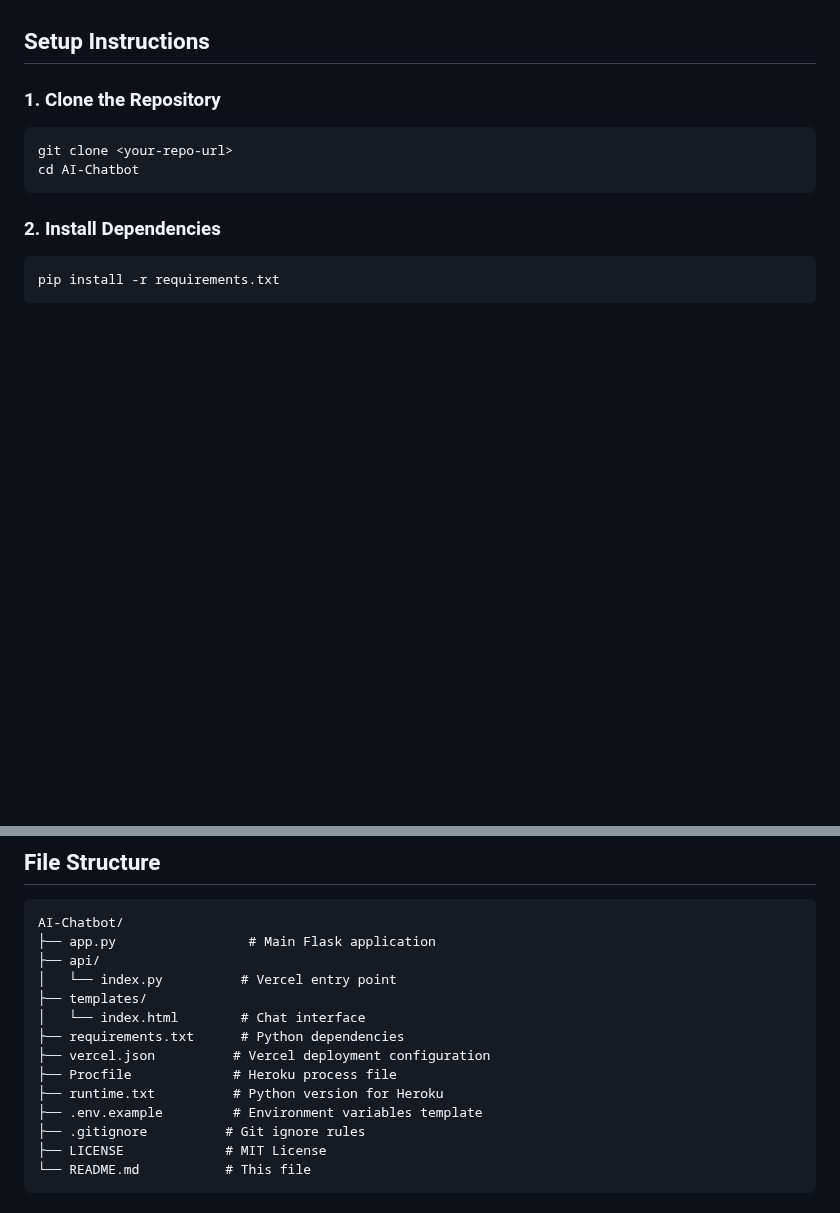
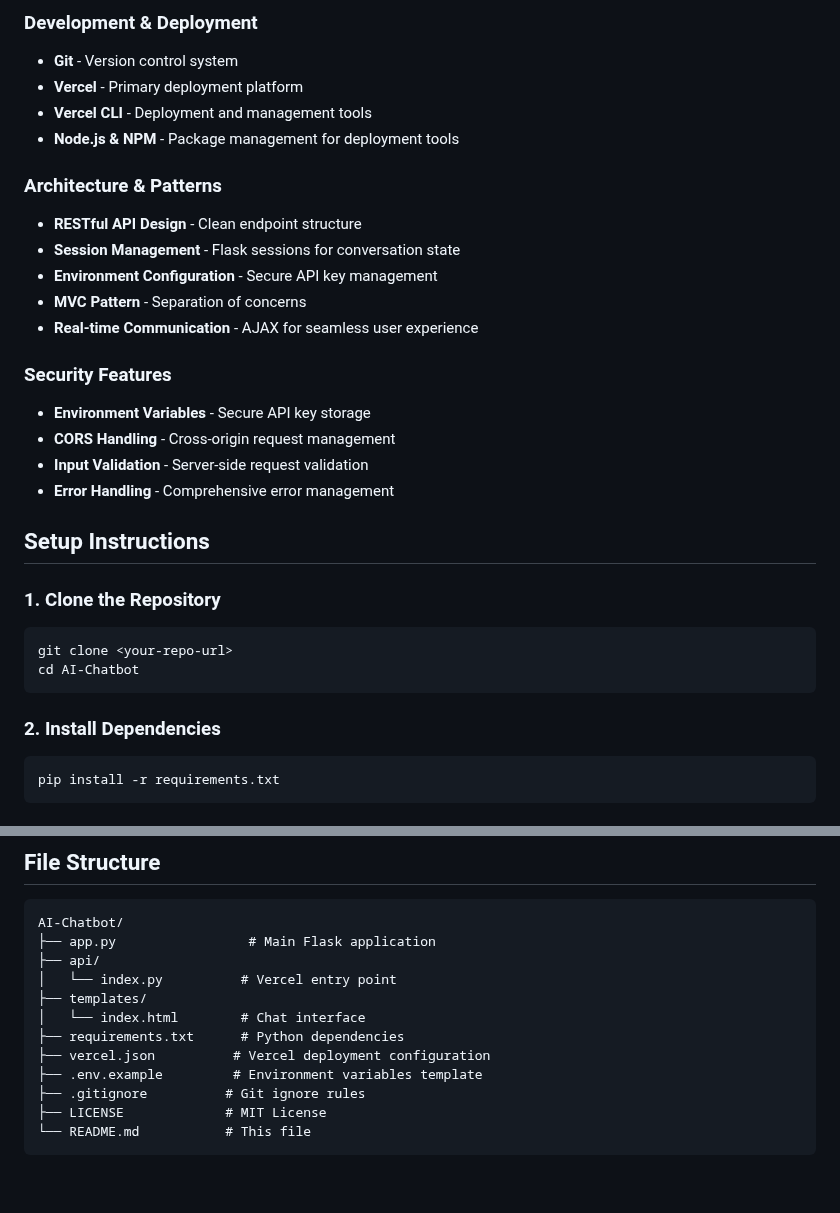
Before and after one commit to varunkm11/AI-Chatbot, a Markdown page: README.md, 2 parts joined by grey strips. GitHub-like rendering; blank space fills up the shorter version.

```diff
--- a/README.md
+++ b/README.md
@@ -38,3 +71,21 @@ The interface features:
+### Development & Deployment
+- **Git** - Version control system
+- **Vercel** - Primary deployment platform
+- **Vercel CLI** - Deployment and management tools
+- **Node.js & NPM** - Package management for deployment tools
+
+### Architecture & Patterns
+- **RESTful API Design** - Clean endpoint structure
+- **Session Management** - Flask sessions for conversation state
+- **Environment Configuration** - Secure API key management
+- **MVC Pattern** - Separation of concerns
+- **Real-time Communication** - AJAX for seamless user experience
+
+### Security Features
+- **Environment Variables** - Secure API key storage
+- **CORS Handling** - Cross-origin request management
+- **Input Validation** - Server-side request validation
+- **Error Handling** - Comprehensive error management
 
 ## Setup Instructions
 
@@ -214,8 +228,6 @@ AI-Chatbot/
 │   └── index.html        # Chat interface
 ├── requirements.txt      # Python dependencies
 ├── vercel.json          # Vercel deployment configuration
-├── Procfile             # Heroku process file
-├── runtime.txt          # Python version for Heroku
 ├── .env.example         # Environment variables template
 ├── .gitignore          # Git ignore rules
 ├── LICENSE             # MIT License
```
Also changed, not shown: other parts of README.md (+45 -49 lines).
